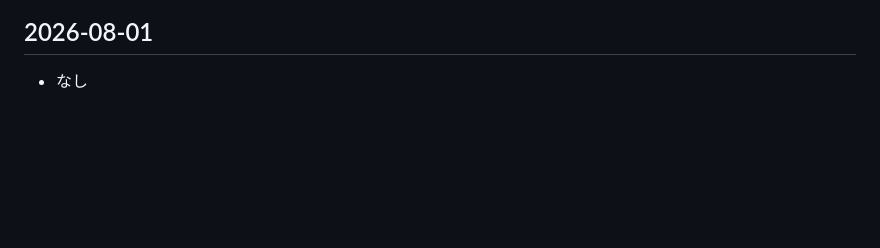
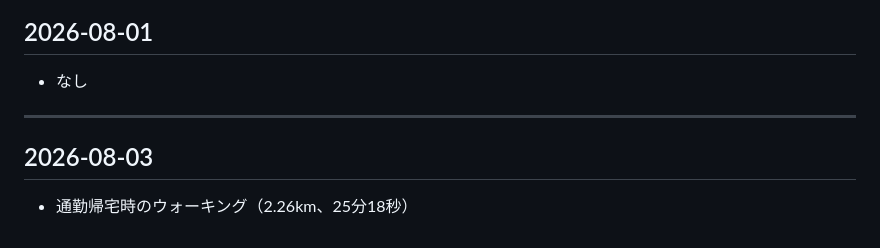
Before and after one commit to baker1129/health-project, a Markdown page: logs/lifestyle/exercise.md, the part around the change. Drawn GitHub-style; blank space fills up the shorter version.

Commit message:
Update 運動 for 2026-08-03

```diff
--- a/logs/lifestyle/exercise.md
+++ b/logs/lifestyle/exercise.md
@@ -432,3 +432,8 @@
 
 ## 2026-08-01
 - なし
+
+---
+
+## 2026-08-03
+- 通勤帰宅時のウォーキング（2.26km、25分18秒）
```
